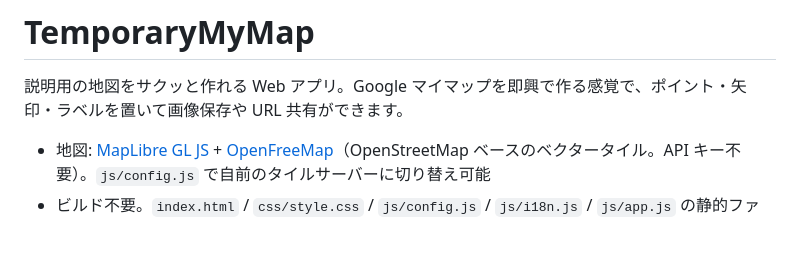
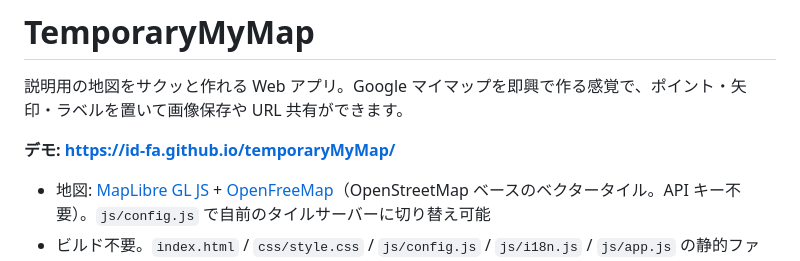
Before and after one commit to id-fa/temporaryMyMap, a Markdown page: README.md, the part around the change. Drawn GitHub-style; blank space fills up the shorter version.

Commit message:
README.md: link to demo page (github pages)

```diff
--- a/README.md
+++ b/README.md
@@ -1,6 +1,8 @@
 # TemporaryMyMap
 
 説明用の地図をサクッと作れる Web アプリ。Google マイマップを即興で作る感覚で、ポイント・矢印・ラベルを置いて画像保存や URL 共有ができます。
+
+**デモ: https://id-fa.github.io/temporaryMyMap/**
 
 - 地図: [MapLibre GL JS](https://maplibre.org/) + [OpenFreeMap](https://openfreemap.org/)（OpenStreetMap ベースのベクタータイル。API キー不要）。`js/config.js` で自前のタイルサーバーに切り替え可能
 - ビルド不要。`index.html` / `css/style.css` / `js/config.js` / `js/i18n.js` / `js/app.js` の静的ファイルだけで動きます
```
